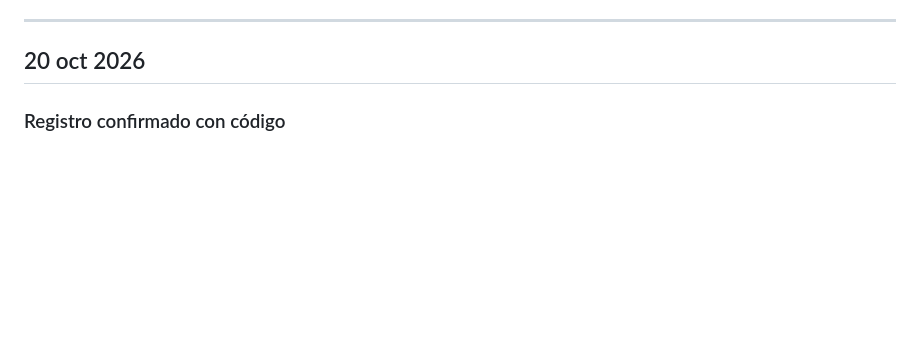
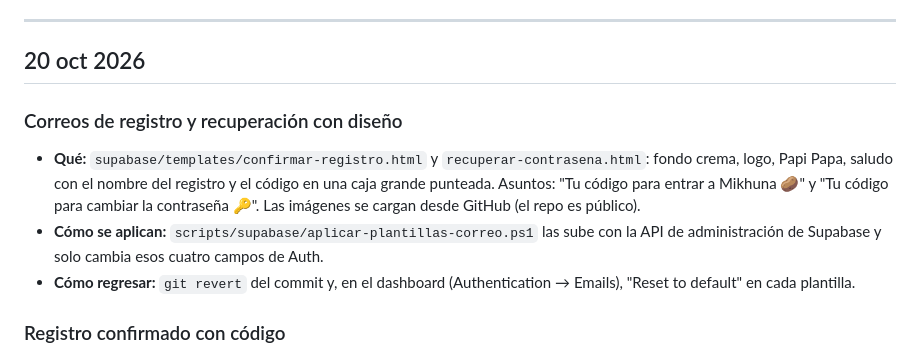
Before and after one commit to EdwardPM05/mikhuna, a Markdown page: docs/CHANGELOG.md, the part around the change. Rendered like a GitHub page; blank space fills up the shorter version.

Commit message:
docs: cómo subir las plantillas de correo y qué cambió

```diff
--- a/docs/CHANGELOG.md
+++ b/docs/CHANGELOG.md
@@ -19,6 +19,15 @@ lo que tocó fuera del código y **cómo regresarlo**. Lo más reciente va arrib
 ---
 
 ## 20 oct 2026
+
+### Correos de registro y recuperación con diseño
+- **Qué:** `supabase/templates/confirmar-registro.html` y `recuperar-contrasena.html`: fondo crema, logo, Papi Papa,
+  saludo con el nombre del registro y el código en una caja grande punteada. Asuntos: "Tu código para entrar a
+  Mikhuna 🥔" y "Tu código para cambiar la contraseña 🔑". Las imágenes se cargan desde GitHub (el repo es público).
+- **Cómo se aplican:** `scripts/supabase/aplicar-plantillas-correo.ps1` las sube con la API de administración de
+  Supabase y solo cambia esos cuatro campos de Auth.
+- **Cómo regresar:** `git revert` del commit y, en el dashboard (Authentication → Emails), "Reset to default" en cada
+  plantilla.
 
 ### Registro confirmado con código
 - **Qué:** después de registrarse se escribe el código del correo y se entra directo (antes llegaba un enlace que no
```
Also changed, not shown: docs/FLUJOS.md (+6 -10 lines).
